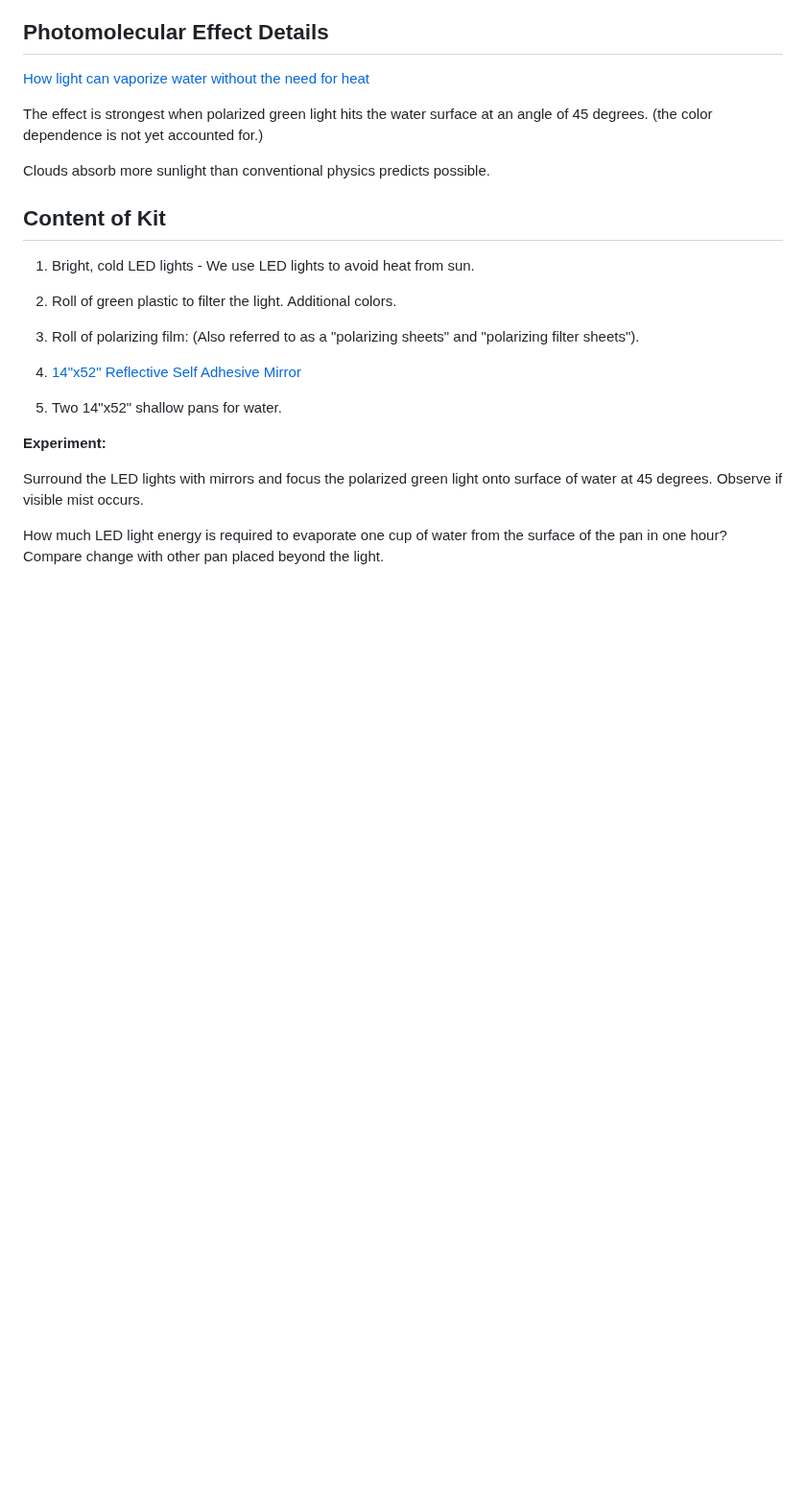
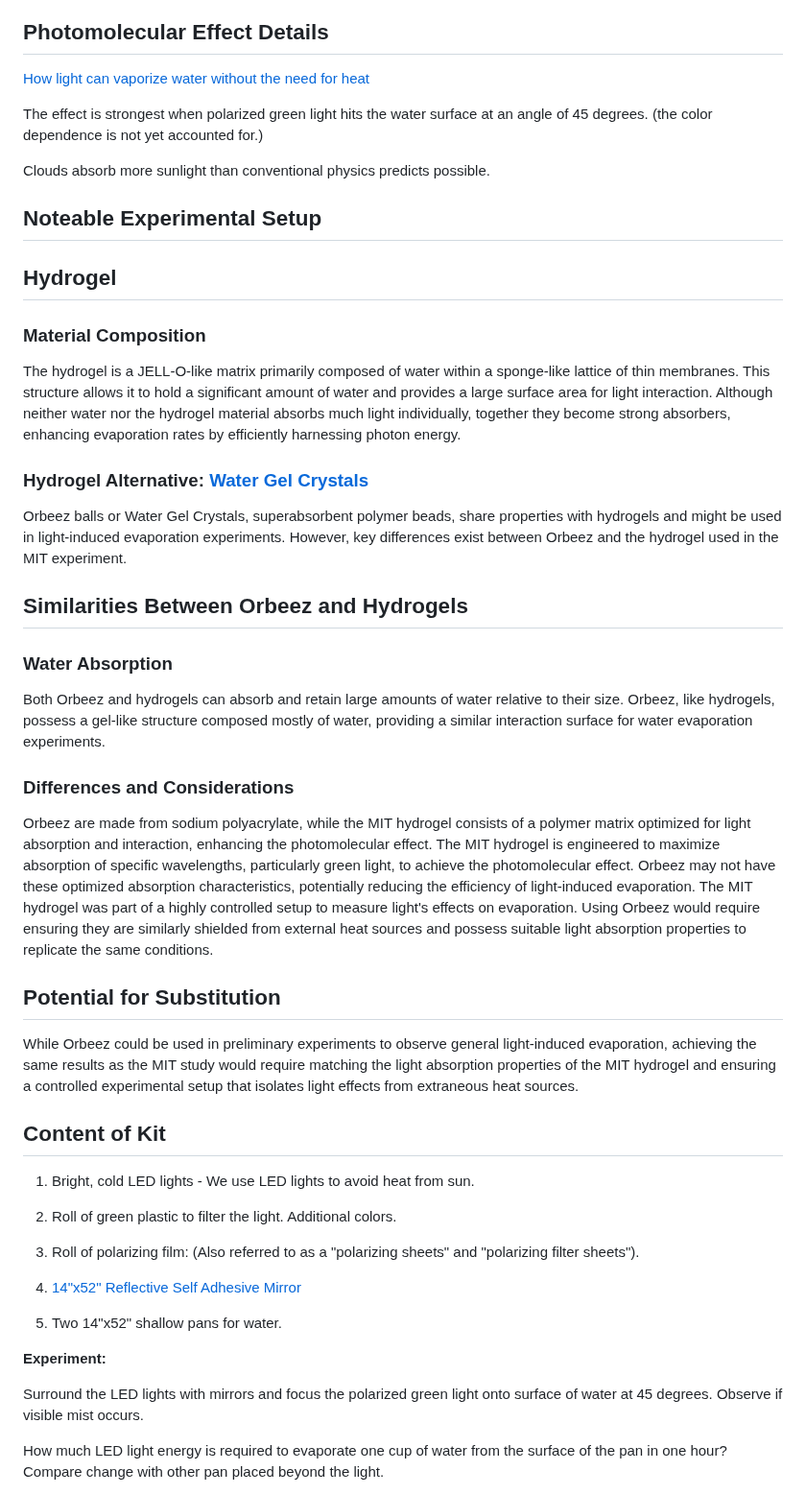
Before and after one commit to ModelEarth/evaporation-kits, a Markdown page: README.md, the part around the change. Shown at 96% size. GitHub-like rendering; blank space fills up the shorter version.

Commit message:
Hydrogel_update_README.md
Added Details on Hydrogel and avenues for potential substitution

```diff
--- a/README.md
+++ b/README.md
@@ -90,6 +90,27 @@ The effect is strongest when polarized green light hits the water surface at an
 
 Clouds absorb more sunlight than conventional physics predicts possible.
 
+## Noteable Experimental Setup
+
+## Hydrogel
+
+### Material Composition
+The hydrogel is a JELL-O-like matrix primarily composed of water within a sponge-like lattice of thin membranes. This structure allows it to hold a significant amount of water and provides a large surface area for light interaction. Although neither water nor the hydrogel material absorbs much light individually, together they become strong absorbers, enhancing evaporation rates by efficiently harnessing photon energy.
+
+### Hydrogel Alternative: [Water Gel Crystals](https://en.wikipedia.org/wiki/Water_crystal_gel)
+Orbeez balls or Water Gel Crystals, superabsorbent polymer beads, share properties with hydrogels and might be used in light-induced evaporation experiments. However, key differences exist between Orbeez and the hydrogel used in the MIT experiment.
+
+## Similarities Between Orbeez and Hydrogels
+### Water Absorption
+Both Orbeez and hydrogels can absorb and retain large amounts of water relative to their size. Orbeez, like hydrogels, possess a gel-like structure composed mostly of water, providing a similar interaction surface for water evaporation experiments.
+
+### Differences and Considerations
+Orbeez are made from sodium polyacrylate, while the MIT hydrogel consists of a polymer matrix optimized for light absorption and interaction, enhancing the photomolecular effect. The MIT hydrogel is engineered to maximize absorption of specific wavelengths, particularly green light, to achieve the photomolecular effect. Orbeez may not have these optimized absorption characteristics, potentially reducing the efficiency of light-induced evaporation. The MIT hydrogel was part of a highly controlled setup to measure light's effects on evaporation. Using Orbeez would require ensuring they are similarly shielded from external heat sources and possess suitable light absorption properties to replicate the same conditions.
+
+## Potential for Substitution
+While Orbeez could be used in preliminary experiments to observe general light-induced evaporation, achieving the same results as the MIT study would require matching the light absorption properties of the MIT hydrogel and ensuring a controlled experimental setup that isolates light effects from extraneous heat sources.
+
+
 ## Content of Kit
 
 1. Bright, cold LED lights - We use LED lights to avoid heat from sun.
```
